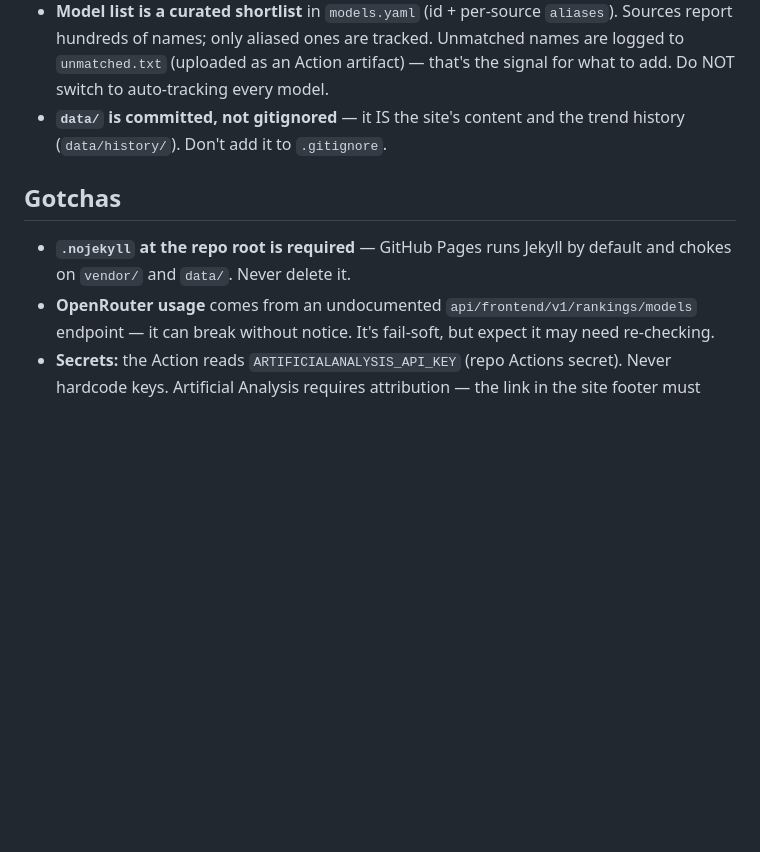
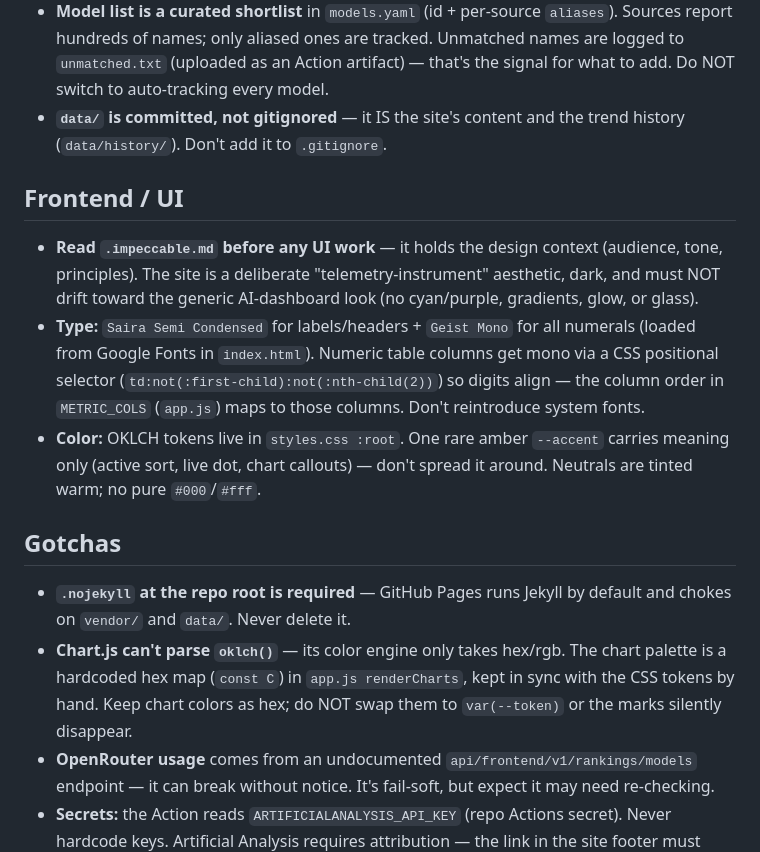
Before and after one commit to richardadonnell/model-watch, a Markdown page: CLAUDE.md, the part around the change. GitHub-like rendering; blank space fills up the shorter version.

Commit message:
docs: document UI design system + Chart.js oklch gotcha in CLAUDE.md

```diff
--- a/CLAUDE.md
+++ b/CLAUDE.md
@@ -21,9 +21,16 @@ A static dashboard aggregating frontier-LLM scores/prices from a few leaderboard
 - **Model list is a curated shortlist** in `models.yaml` (id + per-source `aliases`). Sources report hundreds of names; only aliased ones are tracked. Unmatched names are logged to `unmatched.txt` (uploaded as an Action artifact) — that's the signal for what to add. Do NOT switch to auto-tracking every model.
 - **`data/` is committed, not gitignored** — it IS the site's content and the trend history (`data/history/`). Don't add it to `.gitignore`.
 
+## Frontend / UI
+
+- **Read `.impeccable.md` before any UI work** — it holds the design context (audience, tone, principles). The site is a deliberate "telemetry-instrument" aesthetic, dark, and must NOT drift toward the generic AI-dashboard look (no cyan/purple, gradients, glow, or glass).
+- **Type:** `Saira Semi Condensed` for labels/headers + `Geist Mono` for all numerals (loaded from Google Fonts in `index.html`). Numeric table columns get mono via a CSS positional selector (`td:not(:first-child):not(:nth-child(2))`) so digits align — the column order in `METRIC_COLS` (`app.js`) maps to those columns. Don't reintroduce system fonts.
+- **Color:** OKLCH tokens live in `styles.css :root`. One rare amber `--accent` carries meaning only (active sort, live dot, chart callouts) — don't spread it around. Neutrals are tinted warm; no pure `#000`/`#fff`.
+
 ## Gotchas
 
 - **`.nojekyll` at the repo root is required** — GitHub Pages runs Jekyll by default and chokes on `vendor/` and `data/`. Never delete it.
+- **Chart.js can't parse `oklch()`** — its color engine only takes hex/rgb. The chart palette is a hardcoded hex map (`const C`) in `app.js renderCharts`, kept in sync with the CSS tokens by hand. Keep chart colors as hex; do NOT swap them to `var(--token)` or the marks silently disappear.
 - **OpenRouter usage** comes from an undocumented `api/frontend/v1/rankings/models` endpoint — it can break without notice. It's fail-soft, but expect it may need re-checking.
 - **Secrets:** the Action reads `ARTIFICIALANALYSIS_API_KEY` (repo Actions secret). Never hardcode keys. Artificial Analysis requires attribution — the link in the site footer must stay.
 - API-sourced strings (model names) are escaped before HTML interpolation in `app.js` (`esc()`) and before markdown tables — keep new interpolations escaped.
```
